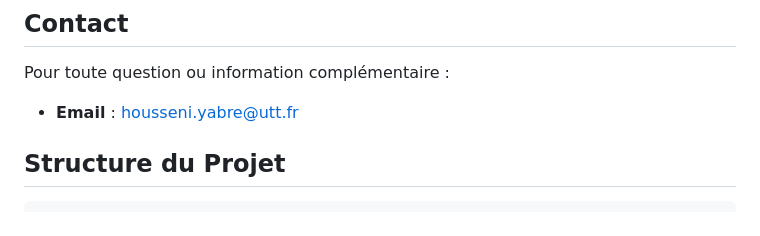
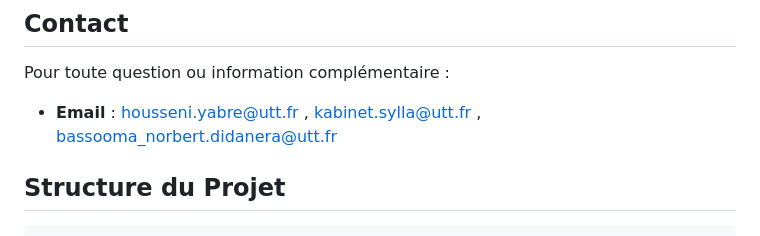
Before and after one commit to ElProfesormika/Projet_HIGHLIGHT-_Natran_-_UTT, a Markdown page: README.md, the part around the change. Drawn GitHub-style.

Commit message:
feat:emails add

```diff
--- a/README.md
+++ b/README.md
@@ -184,7 +184,7 @@ Le système inclut un **validateur de performance** automatique qui :
 ## Contact
 
 Pour toute question ou information complémentaire :
-- **Email** : housseni.yabre@utt.fr
+- **Email** : housseni.yabre@utt.fr , kabinet.sylla@utt.fr , bassooma_norbert.didanera@utt.fr
 
 ## Structure du Projet
 
```
